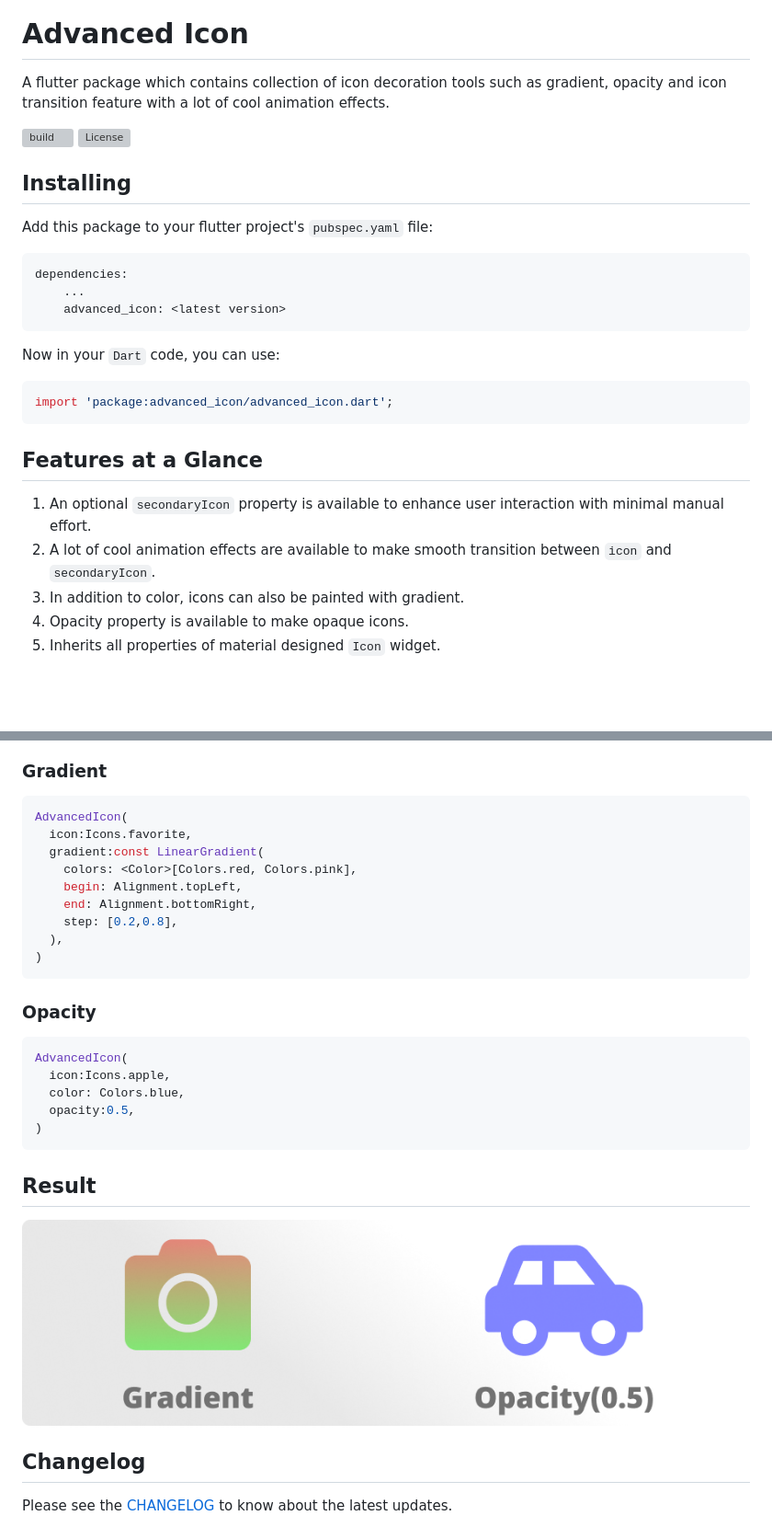
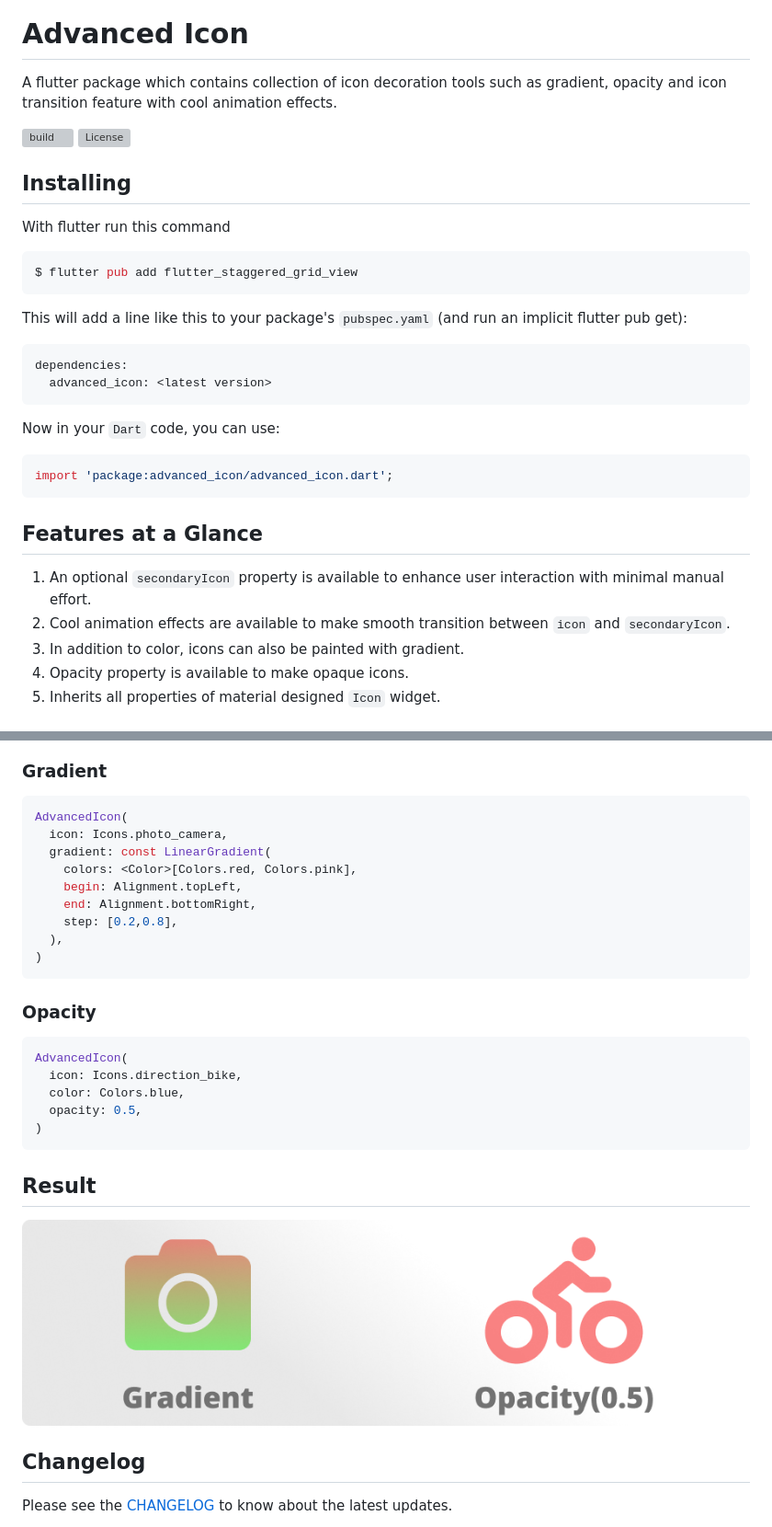
Before and after one commit to ankitmishradev/advanced-icon, a Markdown page: README.md, 2 parts joined by grey strips. Shown: that part at 92% size. Drawn GitHub-style; pictures changed too: display/decoration_banner.png; blank space fills up the shorter version; grey boxes are pictures that could not be loaded.

Commit message:
Final README

````diff
--- a/README.md
+++ b/README.md
@@ -2,19 +2,24 @@
 
 # Advanced Icon
 
-A flutter package which contains collection of icon decoration tools such as gradient, opacity and icon transition feature with a lot of cool animation effects.
+A flutter package which contains collection of icon decoration tools such as gradient, opacity and icon transition feature with cool animation effects.
 
 [![build](https://github.com/ankitmishradev/advanced-icon/actions/workflows/main.yml/badge.svg)](https://github.com/ankitmishradev/advanced-icon/actions/workflows/main.yml)
 [![License](https://img.shields.io/github/license/ankitmishradev/advanced-icon)](https://opensource.org/licenses/MIT)
 
 ## Installing
 
-Add this package to your flutter project's `pubspec.yaml` file:
+With flutter run this command
+
+```console
+$ flutter pub add flutter_staggered_grid_view
+```
+
+This will add a line like this to your package's `pubspec.yaml` (and run an implicit flutter pub get):
 
 ```yaml
 dependencies:
-    ...
-    advanced_icon: <latest version>
+  advanced_icon: <latest version>
 ```
 
 Now in your `Dart` code, you can use:
@@ -26,7 +31,7 @@ import 'package:advanced_icon/advanced_icon.dart';
 ## Features at a Glance
 
 1. An optional `secondaryIcon` property is available to enhance user interaction with minimal manual effort.
-2. A lot of cool animation effects are available to make smooth transition between `icon` and `secondaryIcon`.
+2. Cool animation effects are available to make smooth transition between `icon` and `secondaryIcon`.
 3. In addition to color, icons can also be painted with gradient.
 4. Opacity property is available to make opaque icons.
 5. Inherits all properties of material designed `Icon` widget.
@@ -98,8 +103,8 @@ class _ExampleState extends State<Example> {
 
 ```dart
 AdvancedIcon(
-  icon:Icons.favorite,
-  gradient:const LinearGradient(
+  icon: Icons.photo_camera,
+  gradient: const LinearGradient(
     colors: <Color>[Colors.red, Colors.pink],
     begin: Alignment.topLeft,
     end: Alignment.bottomRight,
@@ -112,9 +117,9 @@ AdvancedIcon(
 
 ```dart
 AdvancedIcon(
-  icon:Icons.apple,
+  icon: Icons.direction_bike,
   color: Colors.blue,
-  opacity:0.5,
+  opacity: 0.5,
 )
 ```
 
````
